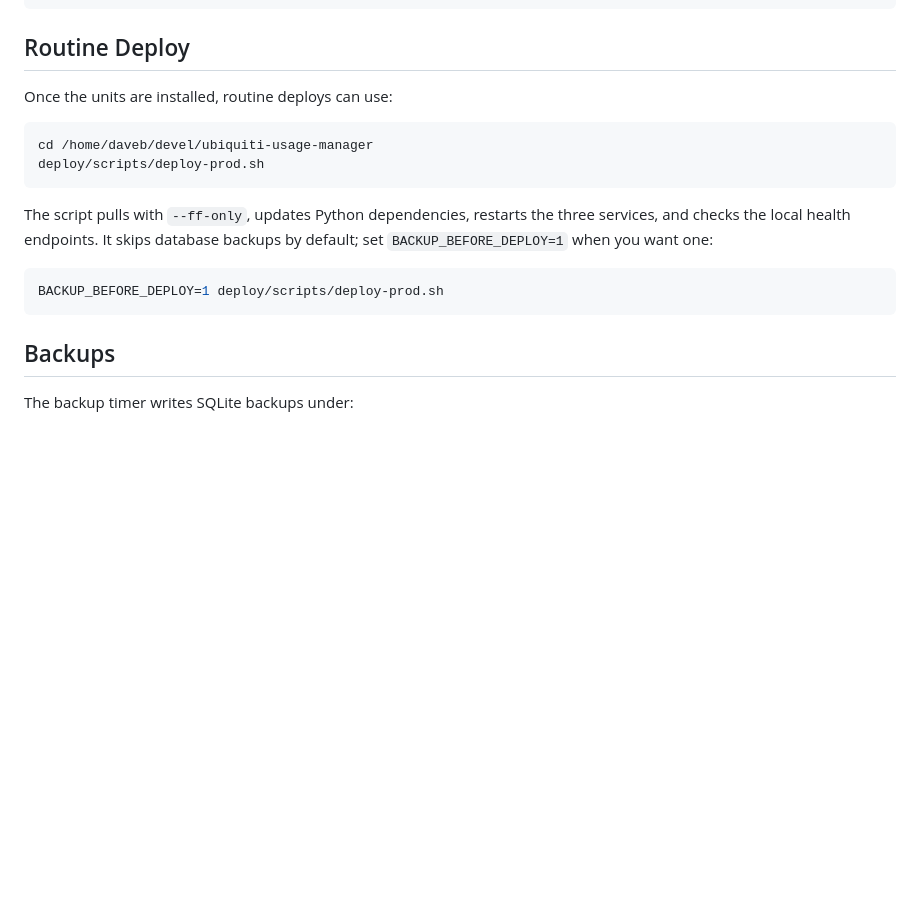
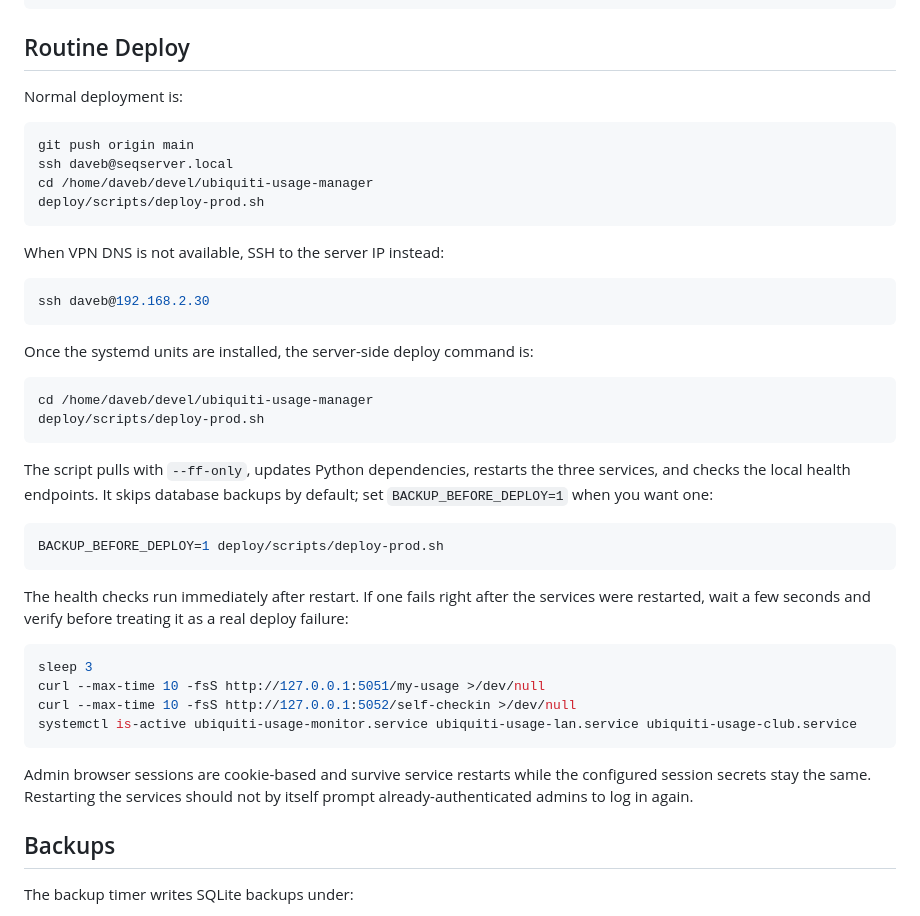
Before and after one commit to dcbriccetti/ubiquiti-usage-manager, a Markdown page: deploy/README.md, the part around the change. GitHub-like rendering; blank space fills up the shorter version.

Commit message:
Update app and deploy docs

````diff
--- a/deploy/README.md
+++ b/deploy/README.md
@@ -67,7 +67,22 @@ cd /home/daveb/devel/ubiquiti-usage-manager
 
 ## Routine Deploy
 
-Once the units are installed, routine deploys can use:
+Normal deployment is:
+
+```bash
+git push origin main
+ssh daveb@seqserver.local
+cd /home/daveb/devel/ubiquiti-usage-manager
+deploy/scripts/deploy-prod.sh
+```
+
+When VPN DNS is not available, SSH to the server IP instead:
+
+```bash
+ssh daveb@192.168.2.30
+```
+
+Once the systemd units are installed, the server-side deploy command is:
 
 ```bash
 cd /home/daveb/devel/ubiquiti-usage-manager
@@ -81,6 +96,21 @@ by default; set `BACKUP_BEFORE_DEPLOY=1` when you want one:
 ```bash
 BACKUP_BEFORE_DEPLOY=1 deploy/scripts/deploy-prod.sh
 ```
+
+The health checks run immediately after restart. If one fails right after the
+services were restarted, wait a few seconds and verify before treating it as a
+real deploy failure:
+
+```bash
+sleep 3
+curl --max-time 10 -fsS http://127.0.0.1:5051/my-usage >/dev/null
+curl --max-time 10 -fsS http://127.0.0.1:5052/self-checkin >/dev/null
+systemctl is-active ubiquiti-usage-monitor.service ubiquiti-usage-lan.service ubiquiti-usage-club.service
+```
+
+Admin browser sessions are cookie-based and survive service restarts while the
+configured session secrets stay the same. Restarting the services should not by
+itself prompt already-authenticated admins to log in again.
 
 ## Backups
 
````
Also changed, not shown: README.md (+28 -12 lines).
